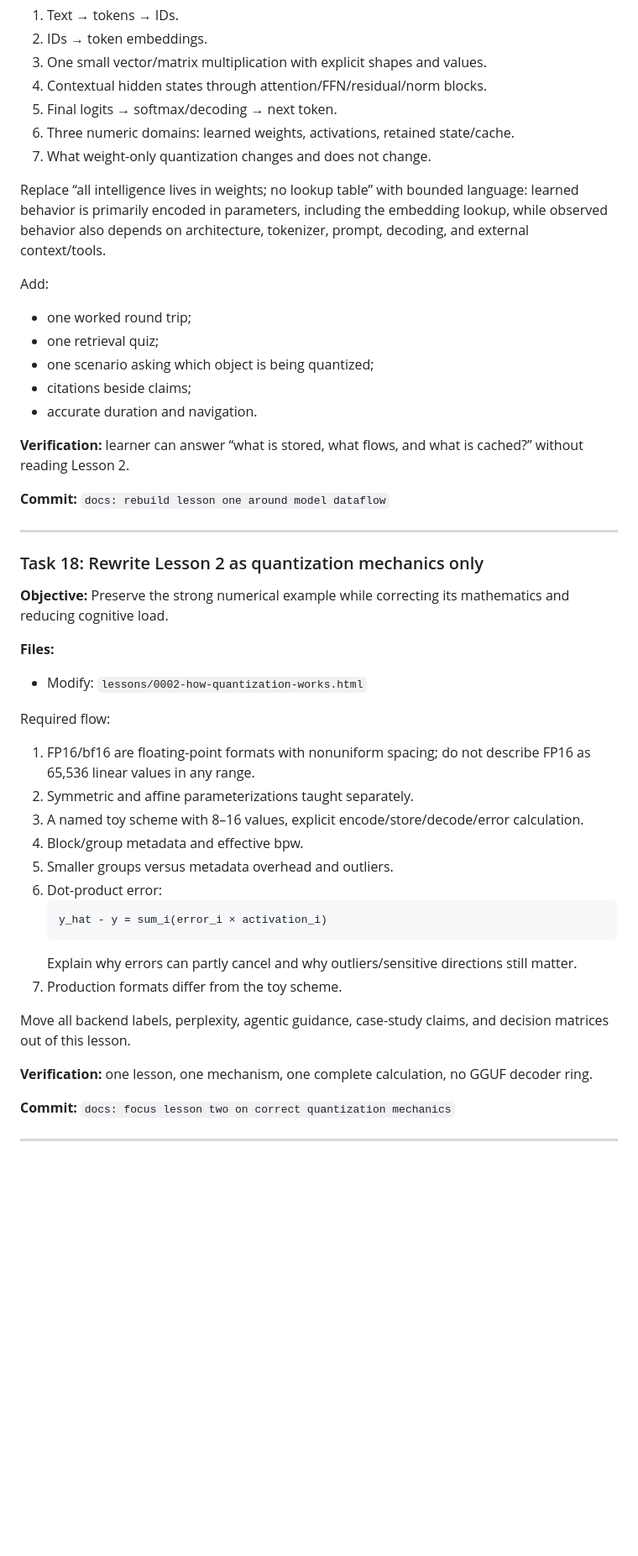
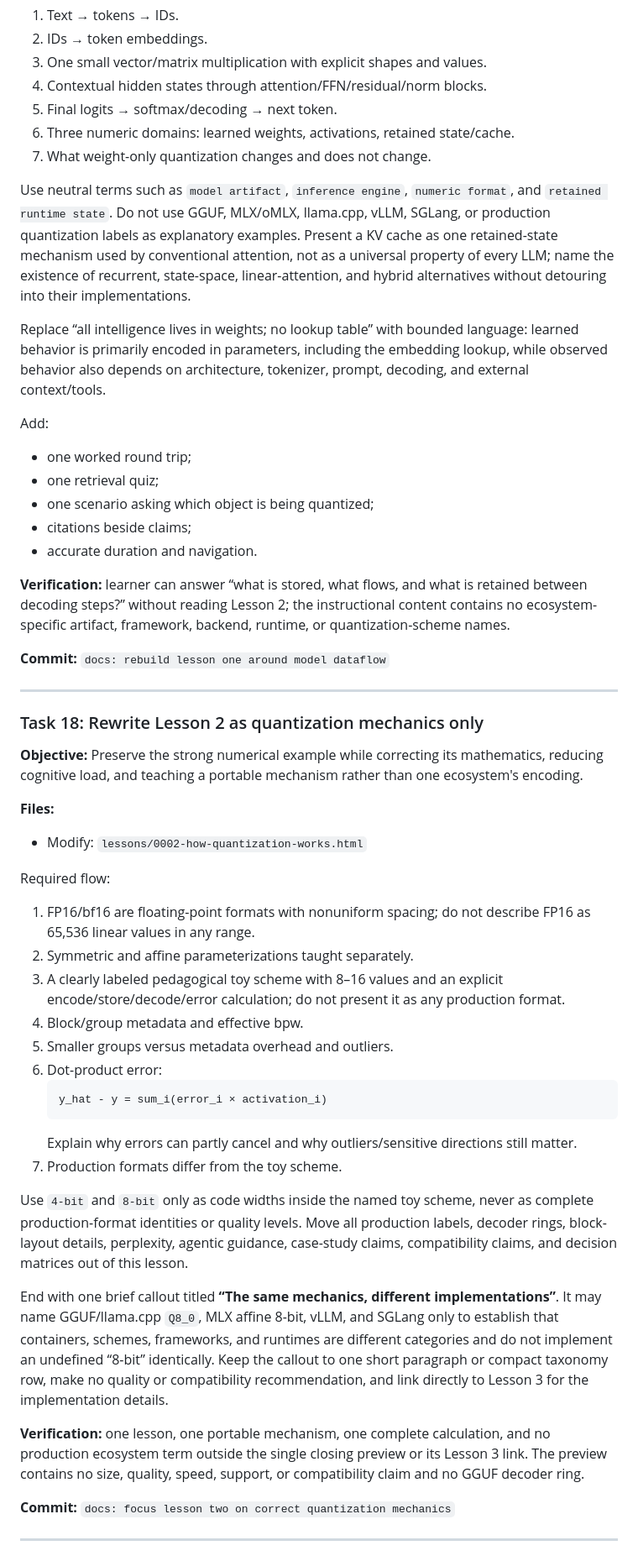
Before and after one commit to mvdbos/llm-internals, a Markdown page: docs/plans/2026-07-15-apply-llm-course-review-improvements.md, the part around one of its changes. Shown at 84% size. GitHub-like rendering; blank space fills up the shorter version.

```diff
--- a/docs/plans/2026-07-15-apply-llm-course-review-improvements.md
+++ b/docs/plans/2026-07-15-apply-llm-course-review-improvements.md
@@ -674,6 +676,8 @@ Teach in this order:
 6. Three numeric domains: learned weights, activations, retained state/cache.
 7. What weight-only quantization changes and does not change.
 
+Use neutral terms such as `model artifact`, `inference engine`, `numeric format`, and `retained runtime state`. Do not use GGUF, MLX/oMLX, llama.cpp, vLLM, SGLang, or production quantization labels as explanatory examples. Present a KV cache as one retained-state mechanism used by conventional attention, not as a universal property of every LLM; name the existence of recurrent, state-space, linear-attention, and hybrid alternatives without detouring into their implementations.
+
 Replace “all intelligence lives in weights; no lookup table” with bounded language: learned behavior is primarily encoded in parameters, including the embedding lookup, while observed behavior also depends on architecture, tokenizer, prompt, decoding, and external context/tools.
 
 Add:
@@ -684,7 +688,7 @@ Add:
 - citations beside claims;
 - accurate duration and navigation.
 
-**Verification:** learner can answer “what is stored, what flows, and what is cached?” without reading Lesson 2.
+**Verification:** learner can answer “what is stored, what flows, and what is retained between decoding steps?” without reading Lesson 2; the instructional content contains no ecosystem-specific artifact, framework, backend, runtime, or quantization-scheme names.
 
 **Commit:** `docs: rebuild lesson one around model dataflow`
 
@@ -692,7 +696,7 @@ Add:
 
 ### Task 18: Rewrite Lesson 2 as quantization mechanics only
 
-**Objective:** Preserve the strong numerical example while correcting its mathematics and reducing cognitive load.
+**Objective:** Preserve the strong numerical example while correcting its mathematics, reducing cognitive load, and teaching a portable mechanism rather than one ecosystem's encoding.
 
 **Files:**
 - Modify: `lessons/0002-how-quantization-works.html`
@@ -701,7 +705,7 @@ Required flow:
 
 1. FP16/bf16 are floating-point formats with nonuniform spacing; do not describe FP16 as 65,536 linear values in any range.
 2. Symmetric and affine parameterizations taught separately.
-3. A named toy scheme with 8–16 values, explicit encode/store/decode/error calculation.
+3. A clearly labeled pedagogical toy scheme with 8–16 values and an explicit encode/store/decode/error calculation; do not present it as any production format.
 4. Block/group metadata and effective bpw.
 5. Smaller groups versus metadata overhead and outliers.
 6. Dot-product error:
@@ -711,9 +715,11 @@ Required flow:
    Explain why errors can partly cancel and why outliers/sensitive directions still matter.
 7. Production formats differ from the toy scheme.
 
-Move all backend labels, perplexity, agentic guidance, case-study claims, and decision matrices out of this lesson.
+Use `4-bit` and `8-bit` only as code widths inside the named toy scheme, never as complete production-format identities or quality levels. Move all production labels, decoder rings, block-layout details, perplexity, agentic guidance, case-study claims, compatibility claims, and decision matrices out of this lesson.
 
-**Verification:** one lesson, one mechanism, one complete calculation, no GGUF decoder ring.
+End with one brief callout titled **“The same mechanics, different implementations”**. It may name GGUF/llama.cpp `Q8_0`, MLX affine 8-bit, vLLM, and SGLang only to establish that containers, schemes, frameworks, and runtimes are different categories and do not implement an undefined “8-bit” identically. Keep the callout to one short paragraph or compact taxonomy row, make no quality or compatibility recommendation, and link directly to Lesson 3 for the implementation details.
+
+**Verification:** one lesson, one portable mechanism, one complete calculation, and no production ecosystem term outside the single closing preview or its Lesson 3 link. The preview contains no size, quality, speed, support, or compatibility claim and no GGUF decoder ring.
 
 **Commit:** `docs: focus lesson two on correct quantization mechanics`
 
```
Also changed, not shown: other parts of docs/plans/2026-07-15-apply-llm-course-review-improvements.md (+14 -10 lines).
